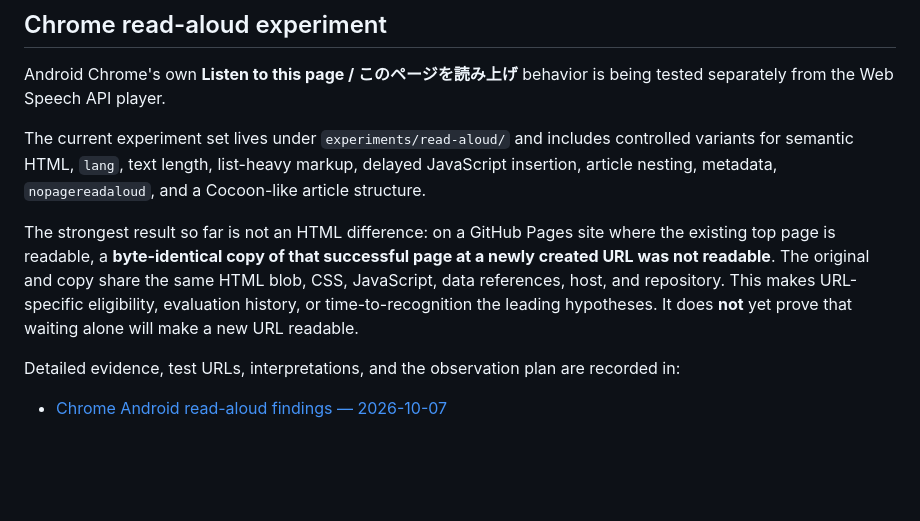
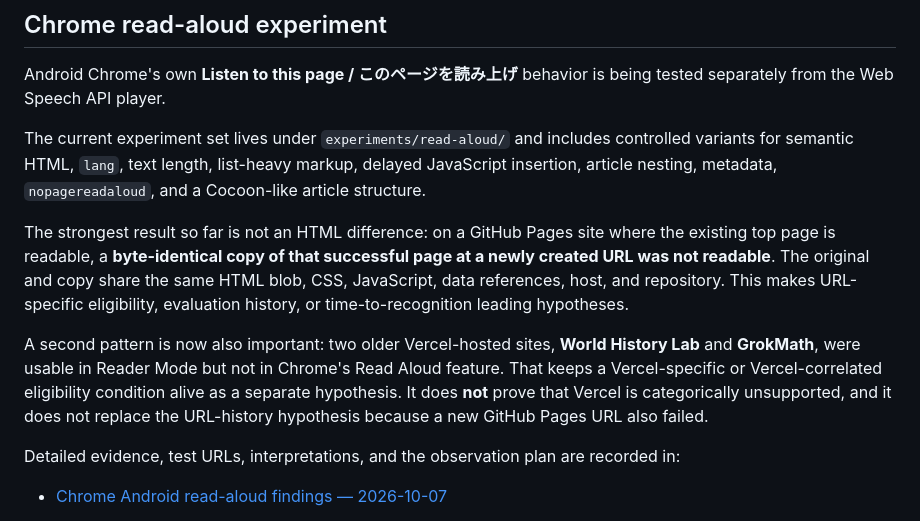
Before and after one commit to Josh-Temple/instant-radio, a Markdown page: README.md, the part around the change. Rendered like a GitHub page; blank space fills up the shorter version.

Commit message:
Reflect Vercel read-aloud observations in README

```diff
--- a/README.md
+++ b/README.md
@@ -64,7 +64,9 @@ Android Chrome's own **Listen to this page / このページを読み上げ** be
 
 The current experiment set lives under `experiments/read-aloud/` and includes controlled variants for semantic HTML, `lang`, text length, list-heavy markup, delayed JavaScript insertion, article nesting, metadata, `nopagereadaloud`, and a Cocoon-like article structure.
 
-The strongest result so far is not an HTML difference: on a GitHub Pages site where the existing top page is readable, a **byte-identical copy of that successful page at a newly created URL was not readable**. The original and copy share the same HTML blob, CSS, JavaScript, data references, host, and repository. This makes URL-specific eligibility, evaluation history, or time-to-recognition the leading hypotheses. It does **not** yet prove that waiting alone will make a new URL readable.
+The strongest result so far is not an HTML difference: on a GitHub Pages site where the existing top page is readable, a **byte-identical copy of that successful page at a newly created URL was not readable**. The original and copy share the same HTML blob, CSS, JavaScript, data references, host, and repository. This makes URL-specific eligibility, evaluation history, or time-to-recognition leading hypotheses.
+
+A second pattern is now also important: two older Vercel-hosted sites, **World History Lab** and **GrokMath**, were usable in Reader Mode but not in Chrome's Read Aloud feature. That keeps a Vercel-specific or Vercel-correlated eligibility condition alive as a separate hypothesis. It does **not** prove that Vercel is categorically unsupported, and it does not replace the URL-history hypothesis because a new GitHub Pages URL also failed.
 
 Detailed evidence, test URLs, interpretations, and the observation plan are recorded in:
 
```
